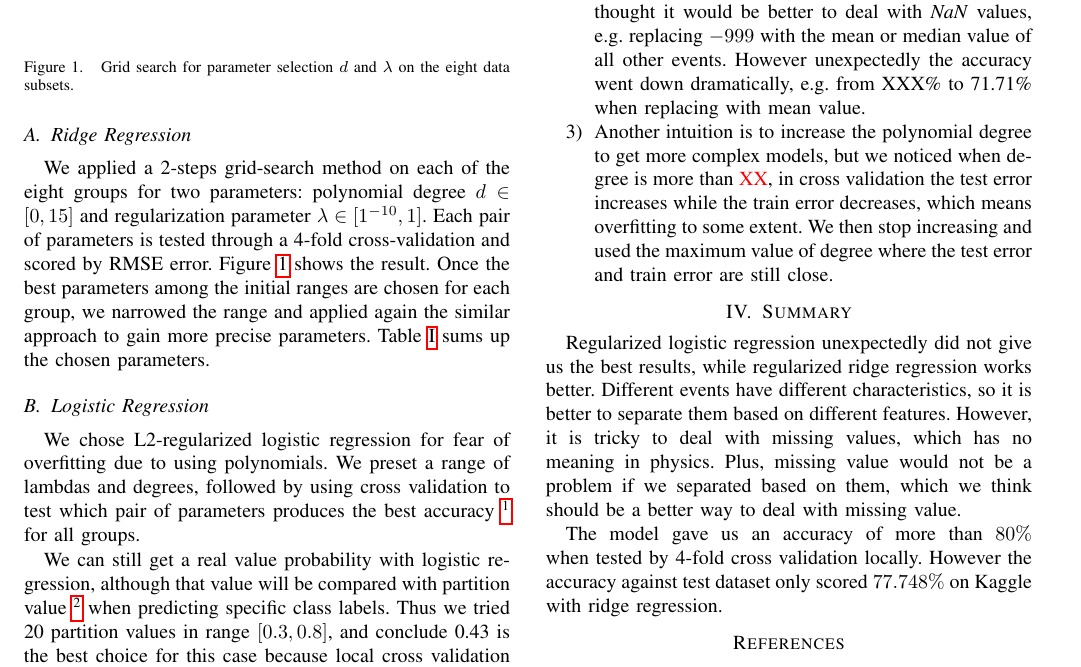
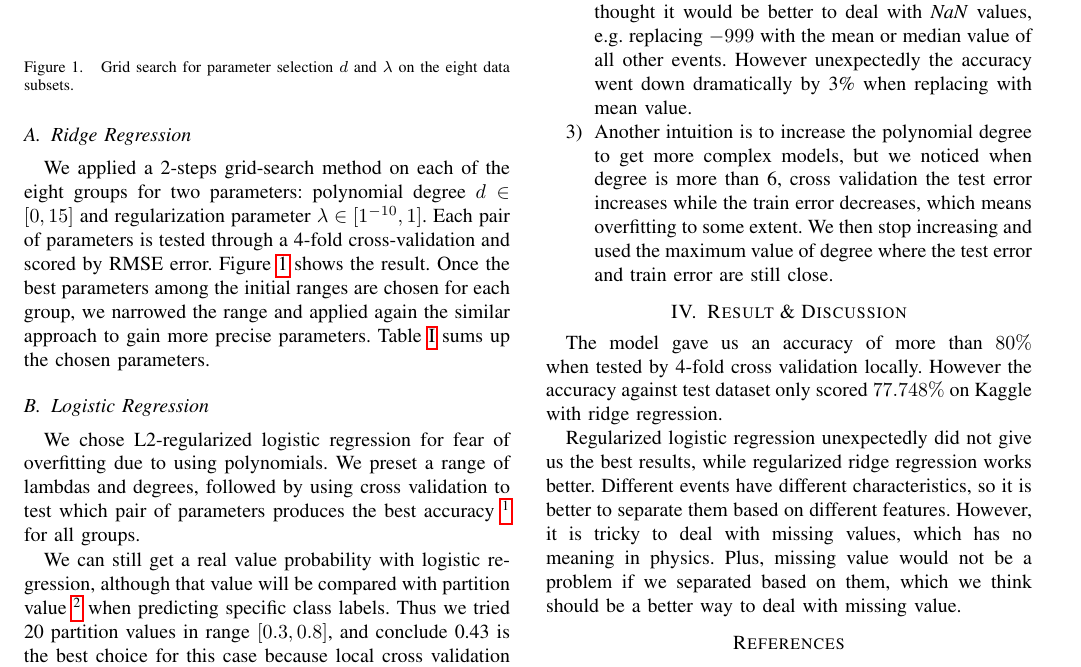
Before and after one commit to jmuth/PCML_project1, a LaTeX paper (Report/report.tex): part of page 2 of 2, cut so that both start at the same text. Compiled offline with pdfLaTeX.

Commit message:
corrections in report

```diff
--- a/Report/report.tex
+++ b/Report/report.tex
@@ -241,8 +241,8 @@ Although we achieved 83\% in local cross validation, eventually we only achieved
 \subsection{Other experiments}
 \begin{enumerate}
 \item We also tried not to split the dataset into 8 groups, but 4 groups based on jet numbers or even no groups at all, but expectedly the accuracy did not improve. The (mean) accuracies of no group, 4 groups and 8 groups are 70.19\%, 72.19\% and 80.63\% respectively.
-\item When the train dataset is treated as a whole, we thought it would be better to deal with \textit{NaN} values, e.g. replacing $-999$ with the mean or median value of all other events. However unexpectedly the accuracy went down dramatically, e.g. from XXX\% to 71.71\% when replacing with mean value.
-\item Another intuition is to increase the polynomial degree to get more complex models, but we noticed when degree is more than {\color{red}XX}, in cross validation the test error increases while the train error decreases, which means overfitting to some extent. We then stop increasing and used the maximum value of degree where the test error and train error are still close.
+\item When the train dataset is treated as a whole, we thought it would be better to deal with \textit{NaN} values, e.g. replacing $-999$ with the mean or median value of all other events. However unexpectedly the accuracy went down dramatically by 3\% when replacing with mean value.
+\item Another intuition is to increase the polynomial degree to get more complex models, but we noticed when degree is more than 6, cross validation the test error increases while the train error decreases, which means overfitting to some extent. We then stop increasing and used the maximum value of degree where the test error and train error are still close.
 \end{enumerate}
 
 %========================
@@ -277,10 +277,11 @@ Although we achieved 83\% in local cross validation, eventually we only achieved
 
 
 %========================
-\section{Summary}
+\section{Result \& Discussion}
+The model gave us an accuracy of more than $80\%$ when tested by 4-fold cross validation locally. However the accuracy against test dataset only scored $77.748\%$ on Kaggle with ridge regression.
+
+
 Regularized logistic regression unexpectedly did not give us the best results, while regularized ridge regression works better. Different events have different characteristics, so it is better to separate them based on different features. However, it is tricky to deal with missing values, which has no meaning in physics. Plus, missing value would not be a problem if we separated based on them, which we think should be a better way to deal with missing value.
-
-The model gave us an accuracy of more than $80\%$ when tested by 4-fold cross validation locally. However the accuracy against test dataset only scored $77.748\%$ on Kaggle with ridge regression.
 
 
 \bibliographystyle{IEEEtran}
```
Also changed, not shown: Report/report.pdf, Report/report.tex (4 more changed lines), 4 other files.
